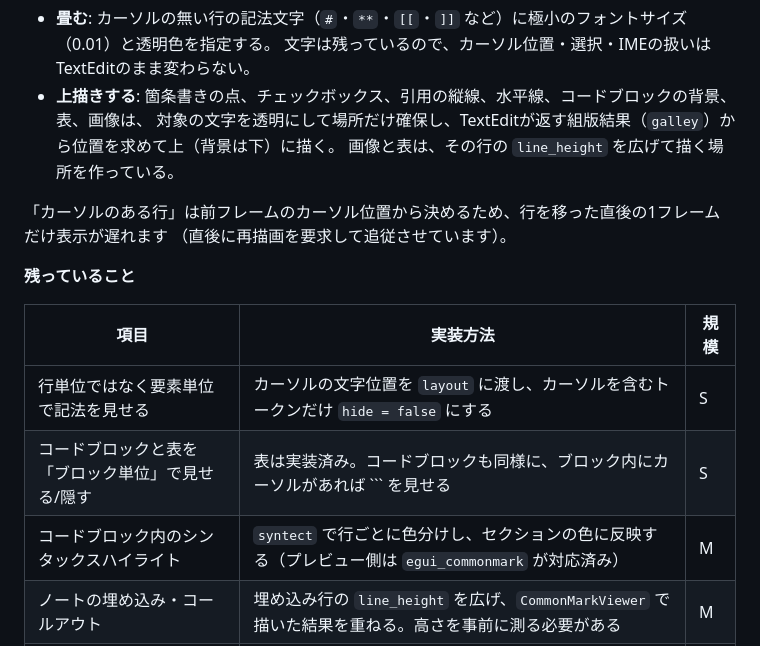
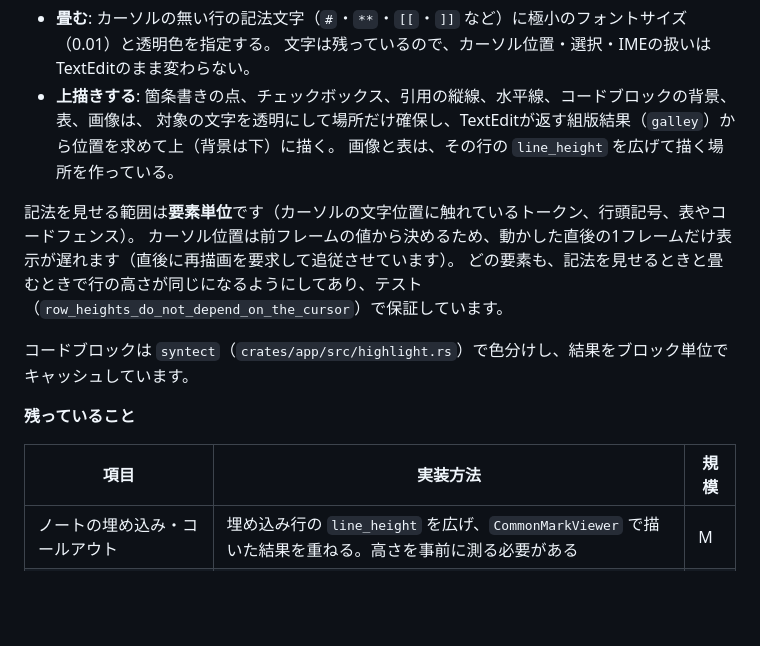
Before and after one commit to chacha260/robsidian, a Markdown page: docs/ROADMAP.md, the part around the change. Rendered like a GitHub page; blank space fills up the shorter version.

````diff
--- a/docs/ROADMAP.md
+++ b/docs/ROADMAP.md
@@ -252,16 +252,16 @@ Robsidianの現状: 拡張の仕組みはなし。エコシステムの量で追
   対象の文字を透明にして場所だけ確保し、TextEditが返す組版結果（`galley`）から位置を求めて上（背景は下）に描く。
   画像と表は、その行の `line_height` を広げて描く場所を作っている。
 
-「カーソルのある行」は前フレームのカーソル位置から決めるため、行を移った直後の1フレームだけ表示が遅れます
-（直後に再描画を要求して追従させています）。
+記法を見せる範囲は**要素単位**です（カーソルの文字位置に触れているトークン、行頭記号、表やコードフェンス）。
+カーソル位置は前フレームの値から決めるため、動かした直後の1フレームだけ表示が遅れます（直後に再描画を要求して追従させています）。
+どの要素も、記法を見せるときと畳むときで行の高さが同じになるようにしてあり、テスト（`row_heights_do_not_depend_on_the_cursor`）で保証しています。
+
+コードブロックは `syntect`（`crates/app/src/highlight.rs`）で色分けし、結果をブロック単位でキャッシュしています。
 
 **残っていること**
 
 | 項目 | 実装方法 | 規模 |
 |---|---|---|
-| 行単位ではなく要素単位で記法を見せる | カーソルの文字位置を `layout` に渡し、カーソルを含むトークンだけ `hide = false` にする | S |
-| コードブロックと表を「ブロック単位」で見せる/隠す | 表は実装済み。コードブロックも同様に、ブロック内にカーソルがあれば ``` を見せる | S |
-| コードブロック内のシンタックスハイライト | `syntect` で行ごとに色分けし、セクションの色に反映する（プレビュー側は `egui_commonmark` が対応済み） | M |
 | ノートの埋め込み・コールアウト | 埋め込み行の `line_height` を広げ、`CommonMarkViewer` で描いた結果を重ねる。高さを事前に測る必要がある | M |
 | 文中の画像・リンクのホバー表示 | A4（ホバープレビュー）と共通 | M |
 | 太字の専用フォント | システムのボールド体（游ゴシック Bold、Noto Sans CJK Bold など）を別ファミリとして読み込む | S |
````
Also changed, not shown: README.md (+6 -4 lines), docs/live-preview.png, 6 other files.
